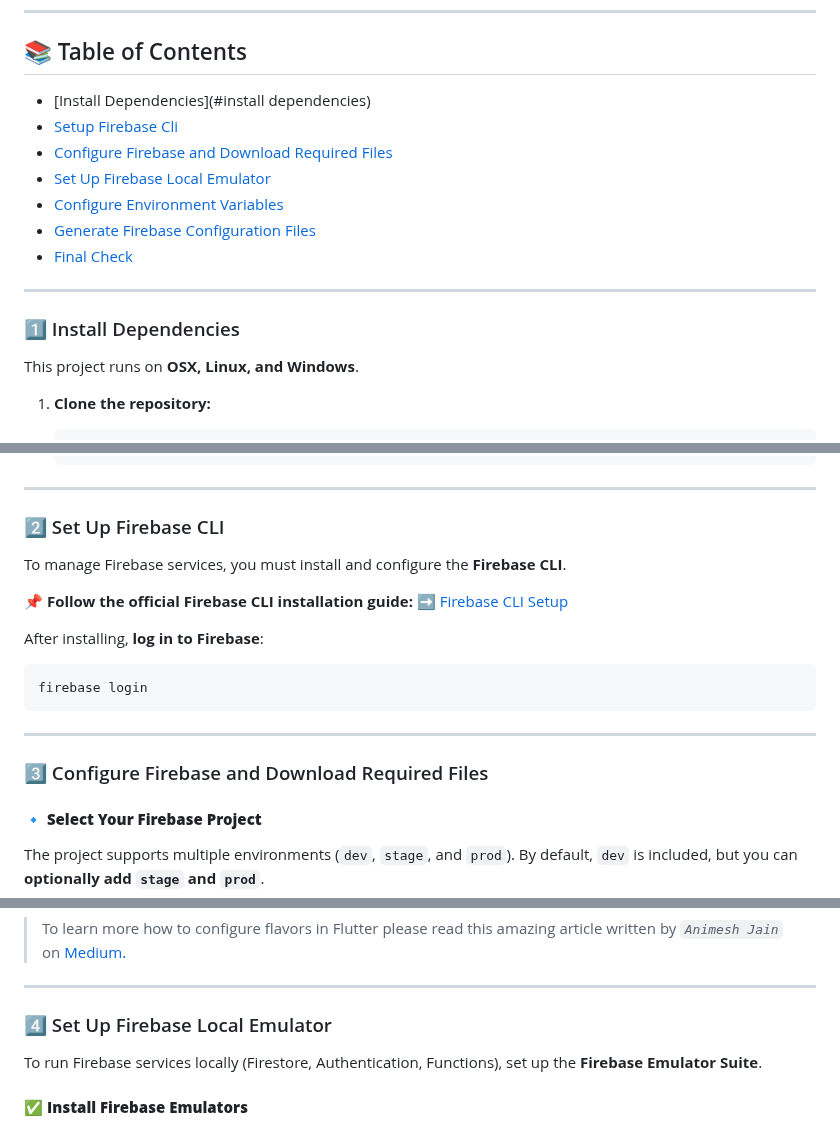
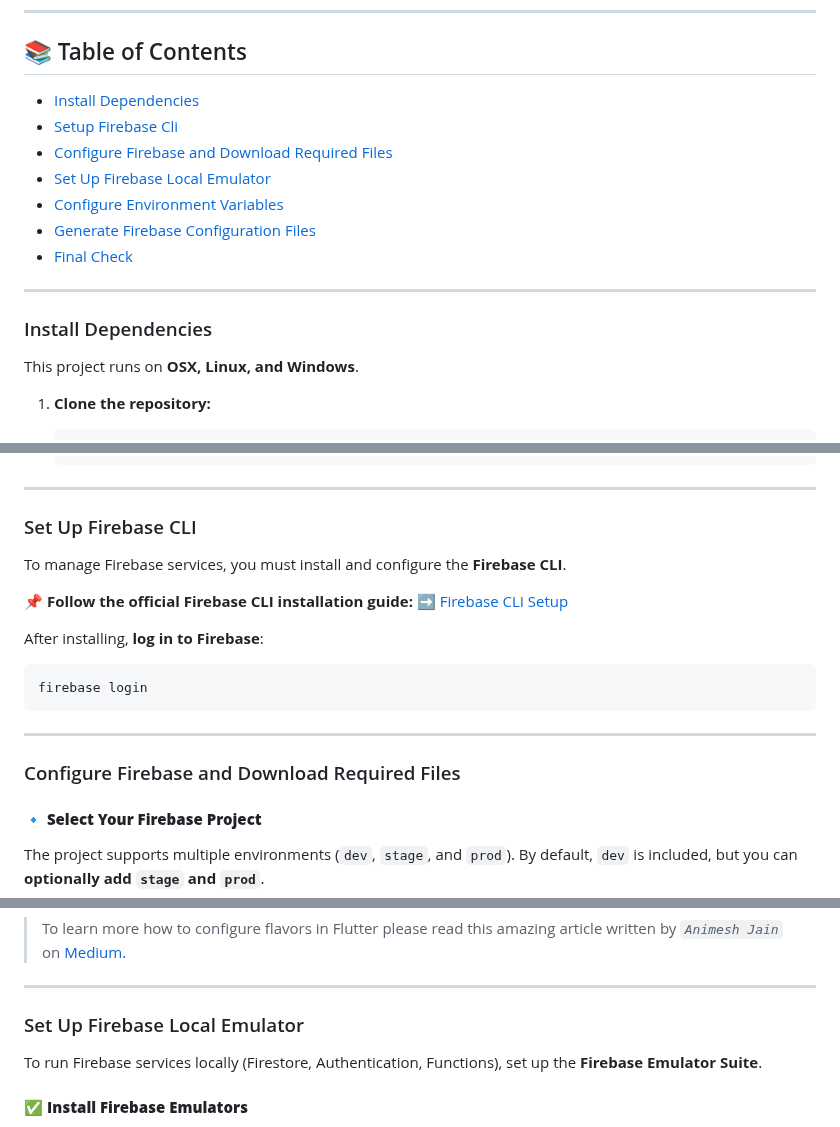
Before and after one commit to Gugunner/fullstack-app-demo, a Markdown page: README.md, 3 parts joined by grey strips. GitHub-like rendering.

Commit message:
Update Table of contents names

```diff
--- a/README.md
+++ b/README.md
@@ -22,7 +22,7 @@
 
 ## 📚 Table of Contents
 
-- [Install Dependencies](#install dependencies)
+- [Install Dependencies](#install-dependencies)
 - [Setup Firebase Cli](#setup-firebase-cli)
 - [Configure Firebase and Download Required Files](#configure-firebase-and-download-required-files)
 - [Set Up Firebase Local Emulator](#setup-firebase-local-emulator)
@@ -32,7 +32,7 @@
 
 ---
 
-### 1️⃣ Install Dependencies
+### Install Dependencies
 This project runs on **OSX, Linux, and Windows**.
 
 1. **Clone the repository:**
@@ -57,7 +57,7 @@ This project runs on **OSX, Linux, and Windows**.
 
 ---
 
-### 2️⃣ Set Up Firebase CLI
+### Set Up Firebase CLI
 
 To manage Firebase services, you must install and configure the **Firebase CLI**.
 
@@ -72,7 +72,7 @@ firebase login
 
 ---
 
-### 3️⃣ Configure Firebase and Download Required Files
+### Configure Firebase and Download Required Files
 
 #### 🔹 **Select Your Firebase Project**
 
@@ -103,7 +103,7 @@ Once your project is set up, **download the required Firebase configuration file
 
 ---
 
-### 4️⃣ Set Up Firebase Local Emulator
+### Set Up Firebase Local Emulator
 
 To run Firebase services locally (Firestore, Authentication, Functions), set up the **Firebase Emulator Suite**.
 
```
Also changed, not shown: other parts of README.md (+2 -2 lines).
